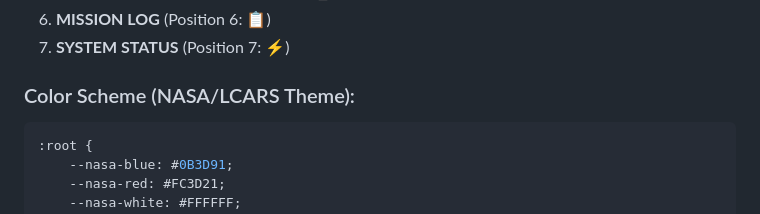
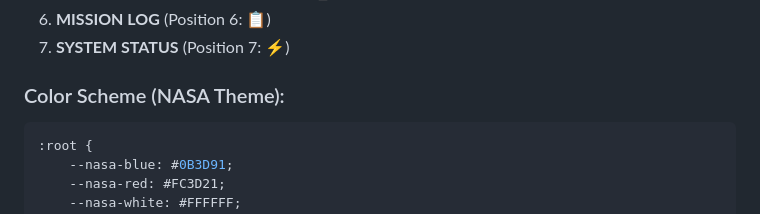
Before and after one commit to scottloeb/switchCommand, a Markdown page: THEME_REFERENCE.md, the part around the change. Rendered like a GitHub page.

````diff
--- a/THEME_REFERENCE.md
+++ b/THEME_REFERENCE.md
@@ -11,7 +11,7 @@
 6. **MISSION LOG** (Position 6: 📋)
 7. **SYSTEM STATUS** (Position 7: ⚡)
 
-### Color Scheme (NASA/LCARS Theme):
+### Color Scheme (NASA Theme):
 ```css
 :root {
     --nasa-blue: #0B3D91;
````
